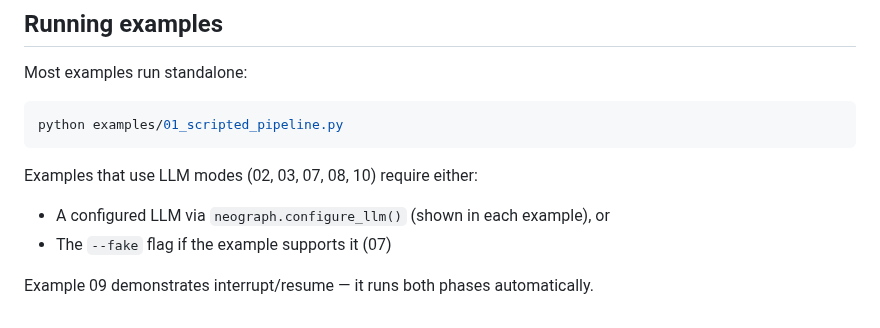
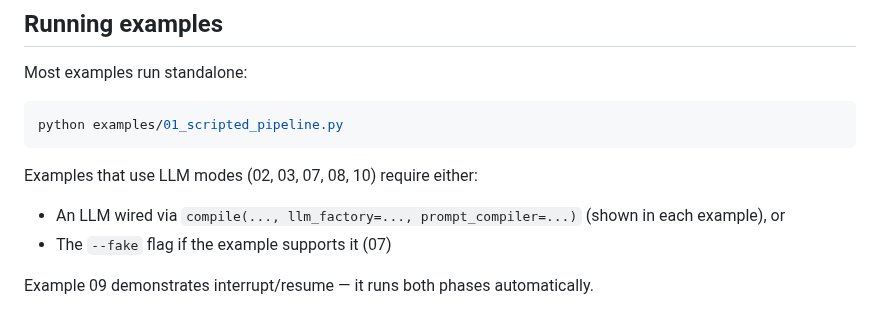
Before and after one commit to KonstantinMirin/neograph, a Markdown page: examples/README.md, the part around the change. Rendered like a GitHub page.

Commit message:
docs(examples): README references compile() llm_factory= instead of removed configure_llm

````diff
--- a/examples/README.md
+++ b/examples/README.md
@@ -54,7 +54,7 @@ python examples/01_scripted_pipeline.py
 ```
 
 Examples that use LLM modes (02, 03, 07, 08, 10) require either:
-- A configured LLM via `neograph.configure_llm()` (shown in each example), or
+- An LLM wired via `compile(..., llm_factory=..., prompt_compiler=...)` (shown in each example), or
 - The `--fake` flag if the example supports it (07)
 
 Example 09 demonstrates interrupt/resume — it runs both phases automatically.
````
